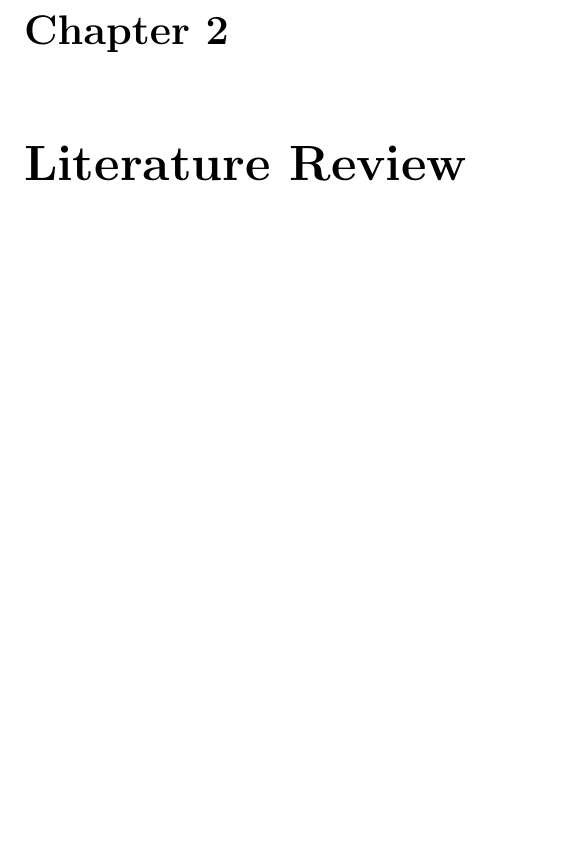
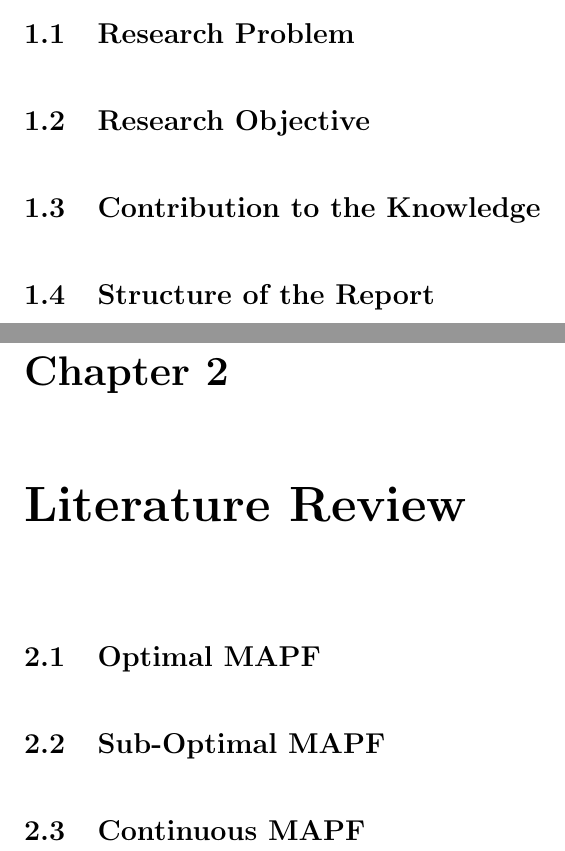
Before and after one commit to AndyLi-26/Confirmation-Report, a LaTeX thesis (Thesis.tex, which reads Chapters/Intro.tex, Chapters/LitRev.tex): part of page 5 of 8 before the commit and two parts of pages 4 and 5 of 8 after it, the two joined at a grey line, cut at the place of the change, the shorter picture padded with empty space. Compiled offline with pdfLaTeX.

Commit message:
add sub-section heading

```diff
--- a/Chapters/Intro.tex
+++ b/Chapters/Intro.tex
@@ -1 +1,5 @@
 \chapter{Introduction}
+\section{Research Problem}
+\section{Research Objective}
+\section{Contribution to the Knowledge}
+\section{Structure of the Report}
--- a/Chapters/LitRev.tex
+++ b/Chapters/LitRev.tex
@@ -1 +1,4 @@
 \chapter{Literature Review}
+\section{Optimal MAPF}
+\section{Sub-Optimal MAPF}
+\section{Continuous MAPF}
```
